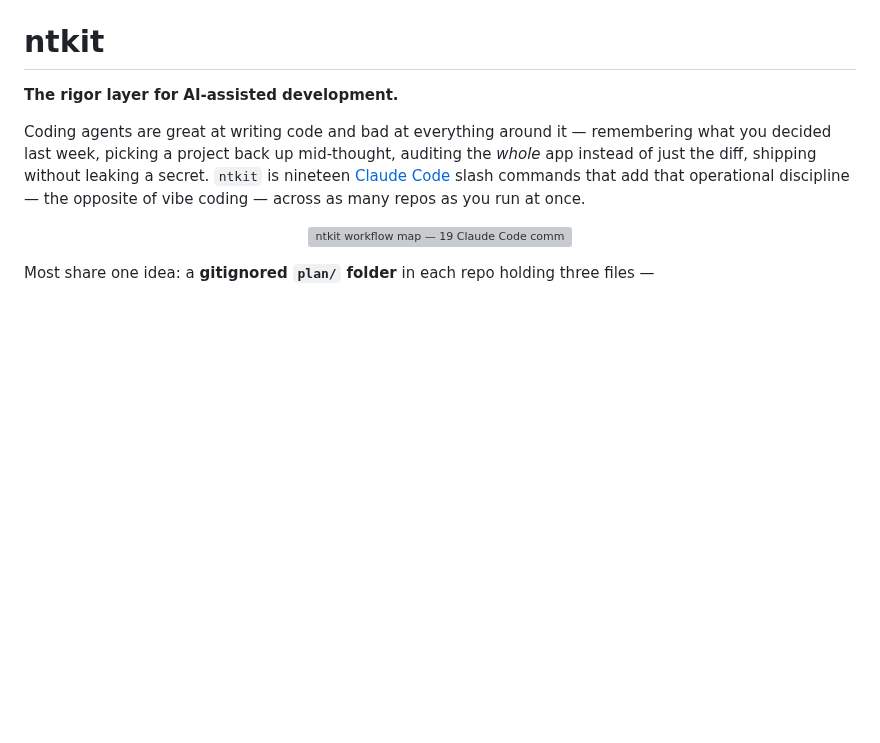
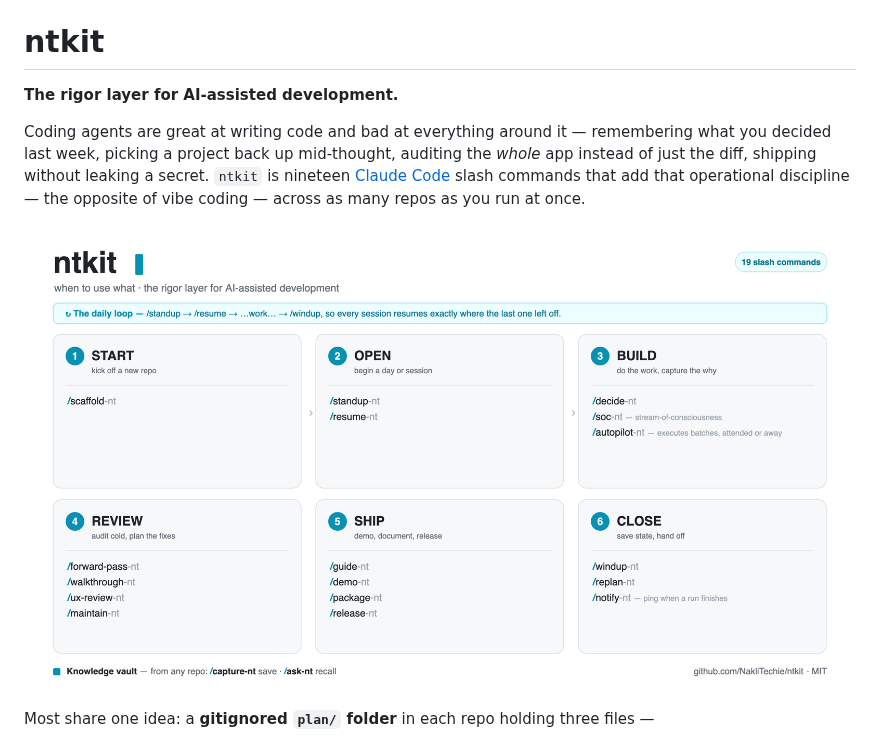
Before and after one commit to NakliTechie/ntkit, a Markdown page: README.md, the part around the change. Rendered like a GitHub page; pictures changed too: assets/workflow.png (added); blank space fills up the shorter version; grey boxes are pictures that could not be loaded.

Commit message:
Regenerate workflow.png / workflow-square.png from the updated SVGs
No local SVG rasterizer was available last time (rsvg-convert / resvg /
inkscape / cairosvg / a headless browser -- none installed), so the PNGs
were dropped and the README pointed at the SVG directly as a stopgap.
macOS's built-in QuickLook (qlmanage -t) renders SVG natively and was
sitting there unused -- it letterboxes non-square SVGs to a square canvas,
so each render was measured (numpy content-bounding-box against known SVG
coordinates) and cropped back to the exact source viewBox, verified
pixel-perfect at both native and 2x resolution before being committed.

workflow.png: 3200x1800 (2x of the 1600x900 source)
workflow-square.png: 2400x2400 (2x of the 1200x1200 source, no crop needed
  -- QuickLook only letterboxes when the requested thumbnail size doesn't
  match the SVG's own aspect ratio)

README reverted to reference workflow.png again now that it's accurate;
the SVG-direct stopgap is no longer needed.

Co-Authored-By: Claude Fable 5 <noreply@anthropic.com>

```diff
--- a/README.md
+++ b/README.md
@@ -5,7 +5,7 @@
 Coding agents are great at writing code and bad at everything around it — remembering what you decided last week, picking a project back up mid-thought, auditing the *whole* app instead of just the diff, shipping without leaking a secret. `ntkit` is nineteen [Claude Code](https://docs.claude.com/en/docs/claude-code) slash commands that add that operational discipline — the opposite of vibe coding — across as many repos as you run at once.
 
 <p align="center">
-  <img src="assets/workflow.svg" alt="ntkit workflow map — 19 Claude Code commands across six phases: start, open, build, review, ship, close, plus a daily session loop and a knowledge-vault pair" width="840">
+  <img src="assets/workflow.png" alt="ntkit workflow map — 19 Claude Code commands across six phases: start, open, build, review, ship, close, plus a daily session loop and a knowledge-vault pair" width="840">
 </p>
 
 Most share one idea: a **gitignored `plan/` folder** in each repo holding three files —
```
Also changed, not shown: assets/workflow-square.png (added).
